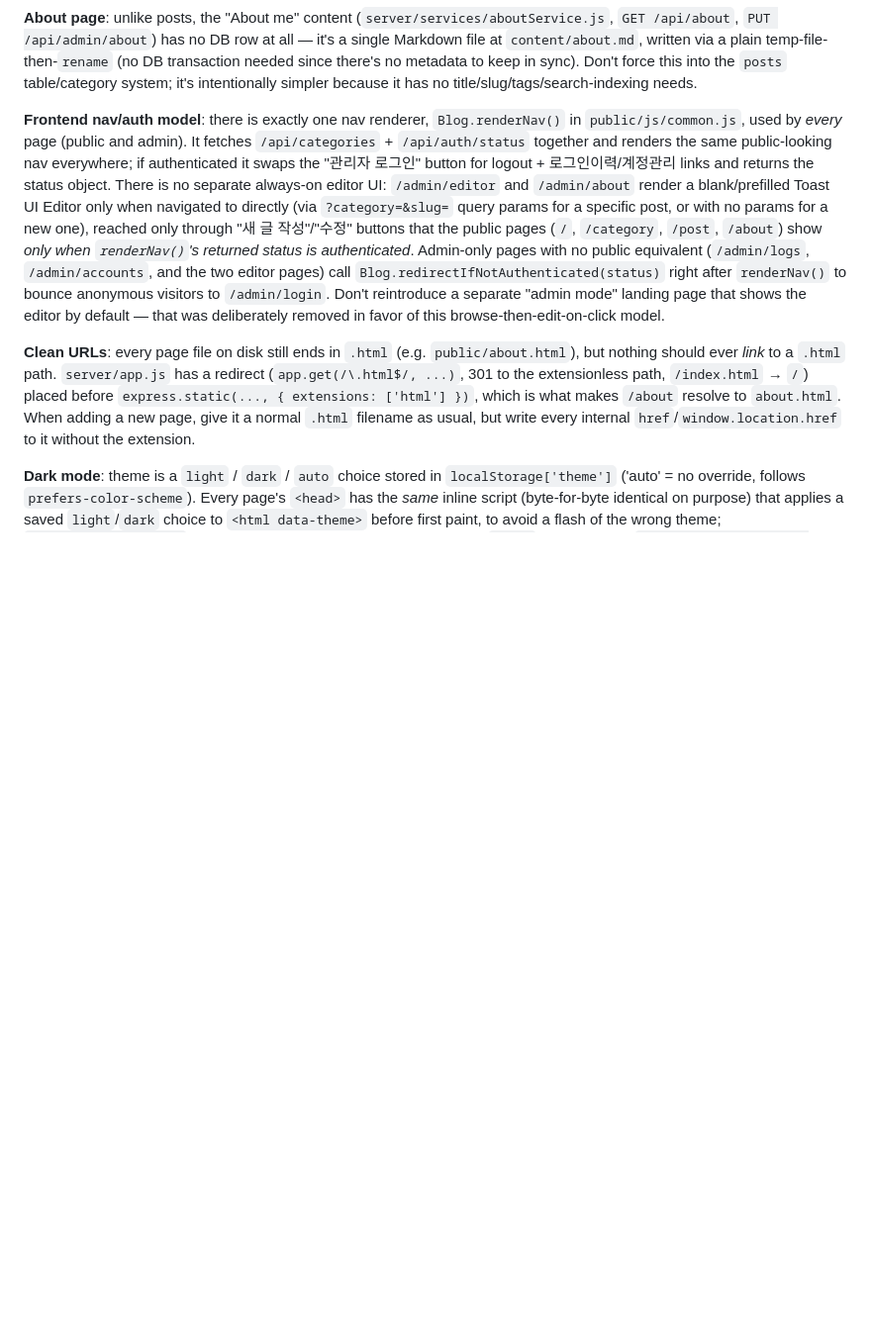
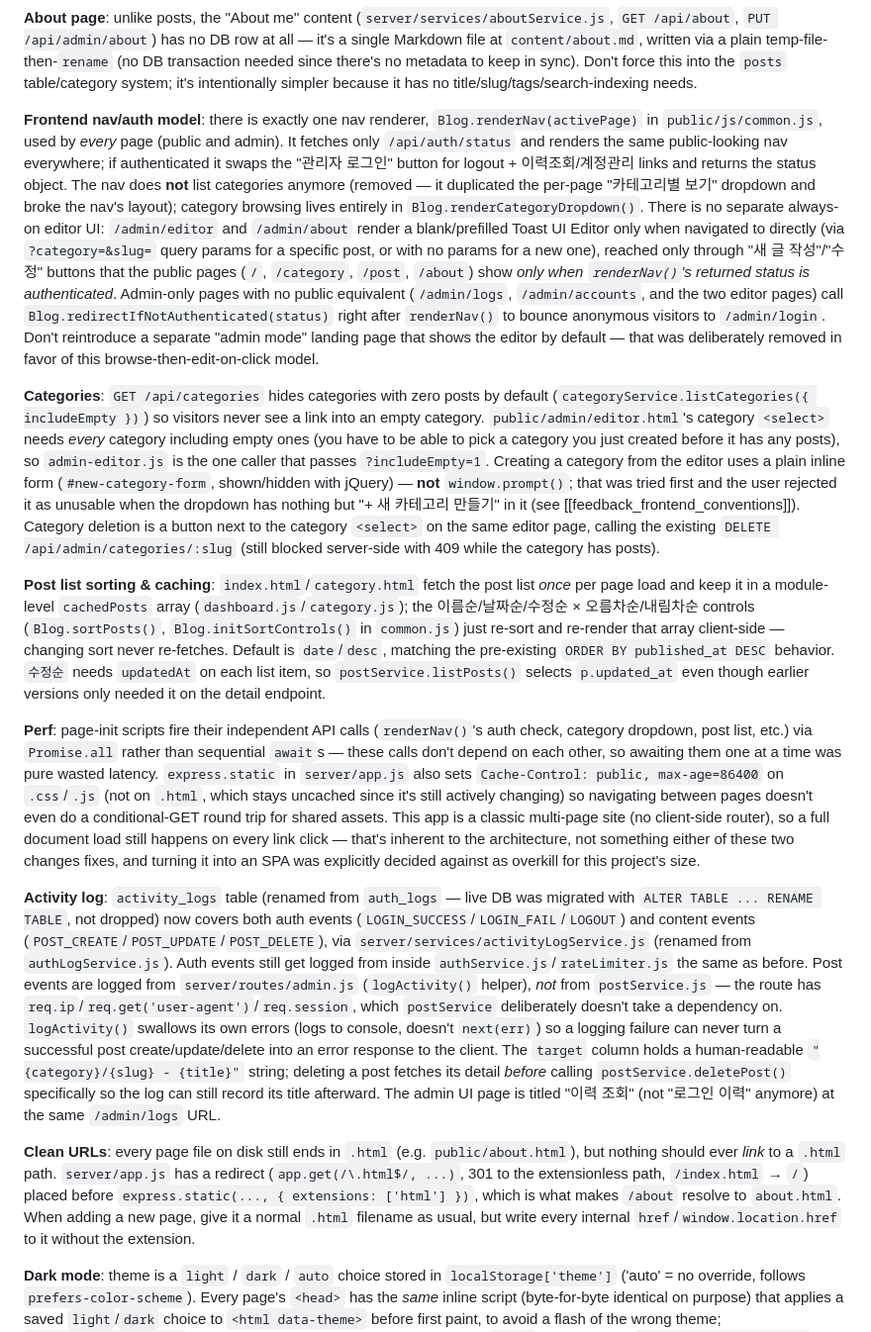
Before and after one commit to dngur521/portfolio-blog, a Markdown page: CLAUDE.md, the part around the change. Shown at 99% size. GitHub-like rendering; blank space fills up the shorter version.

```diff
--- a/CLAUDE.md
+++ b/CLAUDE.md
@@ -36,7 +36,15 @@ There is no test suite, lint config, or build step — this is a plain Node/Expr
 
 **About page**: unlike posts, the "About me" content (`server/services/aboutService.js`, `GET /api/about`, `PUT /api/admin/about`) has no DB row at all — it's a single Markdown file at `content/about.md`, written via a plain temp-file-then-`rename` (no DB transaction needed since there's no metadata to keep in sync). Don't force this into the `posts` table/category system; it's intentionally simpler because it has no title/slug/tags/search-indexing needs.
 
-**Frontend nav/auth model**: there is exactly one nav renderer, `Blog.renderNav()` in `public/js/common.js`, used by *every* page (public and admin). It fetches `/api/categories` + `/api/auth/status` together and renders the same public-looking nav everywhere; if authenticated it swaps the "관리자 로그인" button for logout + 로그인이력/계정관리 links and returns the status object. There is no separate always-on editor UI: `/admin/editor` and `/admin/about` render a blank/prefilled Toast UI Editor only when navigated to directly (via `?category=&slug=` query params for a specific post, or with no params for a new one), reached only through "새 글 작성"/"수정" buttons that the public pages (`/`, `/category`, `/post`, `/about`) show *only when `renderNav()`'s returned status is authenticated*. Admin-only pages with no public equivalent (`/admin/logs`, `/admin/accounts`, and the two editor pages) call `Blog.redirectIfNotAuthenticated(status)` right after `renderNav()` to bounce anonymous visitors to `/admin/login`. Don't reintroduce a separate "admin mode" landing page that shows the editor by default — that was deliberately removed in favor of this browse-then-edit-on-click model.
+**Frontend nav/auth model**: there is exactly one nav renderer, `Blog.renderNav(activePage)` in `public/js/common.js`, used by *every* page (public and admin). It fetches only `/api/auth/status` and renders the same public-looking nav everywhere; if authenticated it swaps the "관리자 로그인" button for logout + 이력조회/계정관리 links and returns the status object. The nav does **not** list categories anymore (removed — it duplicated the per-page "카테고리별 보기" dropdown and broke the nav's layout); category browsing lives entirely in `Blog.renderCategoryDropdown()`. There is no separate always-on editor UI: `/admin/editor` and `/admin/about` render a blank/prefilled Toast UI Editor only when navigated to directly (via `?category=&slug=` query params for a specific post, or with no params for a new one), reached only through "새 글 작성"/"수정" buttons that the public pages (`/`, `/category`, `/post`, `/about`) show *only when `renderNav()`'s returned status is authenticated*. Admin-only pages with no public equivalent (`/admin/logs`, `/admin/accounts`, and the two editor pages) call `Blog.redirectIfNotAuthenticated(status)` right after `renderNav()` to bounce anonymous visitors to `/admin/login`. Don't reintroduce a separate "admin mode" landing page that shows the editor by default — that was deliberately removed in favor of this browse-then-edit-on-click model.
+
+**Categories**: `GET /api/categories` hides categories with zero posts by default (`categoryService.listCategories({ includeEmpty })`) so visitors never see a link into an empty category. `public/admin/editor.html`'s category `<select>` needs *every* category including empty ones (you have to be able to pick a category you just created before it has any posts), so `admin-editor.js` is the one caller that passes `?includeEmpty=1`. Creating a category from the editor uses a plain inline form (`#new-category-form`, shown/hidden with jQuery) — **not** `window.prompt()`; that was tried first and the user rejected it as unusable when the dropdown has nothing but "+ 새 카테고리 만들기" in it (see [[feedback_frontend_conventions]]). Category deletion is a button next to the category `<select>` on the same editor page, calling the existing `DELETE /api/admin/categories/:slug` (still blocked server-side with 409 while the category has posts).
+
+**Post list sorting & caching**: `index.html`/`category.html` fetch the post list *once* per page load and keep it in a module-level `cachedPosts` array (`dashboard.js`/`category.js`); the 이름순/날짜순/수정순 × 오름차순/내림차순 controls (`Blog.sortPosts()`, `Blog.initSortControls()` in `common.js`) just re-sort and re-render that array client-side — changing sort never re-fetches. Default is `date`/`desc`, matching the pre-existing `ORDER BY published_at DESC` behavior. `수정순` needs `updatedAt` on each list item, so `postService.listPosts()` selects `p.updated_at` even though earlier versions only needed it on the detail endpoint.
+
+**Perf**: page-init scripts fire their independent API calls (`renderNav()`'s auth check, category dropdown, post list, etc.) via `Promise.all` rather than sequential `await`s — these calls don't depend on each other, so awaiting them one at a time was pure wasted latency. `express.static` in `server/app.js` also sets `Cache-Control: public, max-age=86400` on `.css`/`.js` (not on `.html`, which stays uncached since it's still actively changing) so navigating between pages doesn't even do a conditional-GET round trip for shared assets. This app is a classic multi-page site (no client-side router), so a full document load still happens on every link click — that's inherent to the architecture, not something either of these two changes fixes, and turning it into an SPA was explicitly decided against as overkill for this project's size.
+
+**Activity log**: `activity_logs` table (renamed from `auth_logs` — live DB was migrated with `ALTER TABLE ... RENAME TABLE`, not dropped) now covers both auth events (`LOGIN_SUCCESS`/`LOGIN_FAIL`/`LOGOUT`) and content events (`POST_CREATE`/`POST_UPDATE`/`POST_DELETE`), via `server/services/activityLogService.js` (renamed from `authLogService.js`). Auth events still get logged from inside `authService.js`/`rateLimiter.js` the same as before. Post events are logged from `server/routes/admin.js` (`logActivity()` helper), *not* from `postService.js` — the route has `req.ip`/`req.get('user-agent')`/`req.session`, which `postService` deliberately doesn't take a dependency on. `logActivity()` swallows its own errors (logs to console, doesn't `next(err)`) so a logging failure can never turn a successful post create/update/delete into an error response to the client. The `target` column holds a human-readable `"{category}/{slug} - {title}"` string; deleting a post fetches its detail *before* calling `postService.deletePost()` specifically so the log can still record its title afterward. The admin UI page is titled "이력 조회" (not "로그인 이력" anymore) at the same `/admin/logs` URL.
 
 **Clean URLs**: every page file on disk still ends in `.html` (e.g. `public/about.html`), but nothing should ever *link* to a `.html` path. `server/app.js` has a redirect (`app.get(/\.html$/, ...)`, 301 to the extensionless path, `/index.html` → `/`) placed before `express.static(..., { extensions: ['html'] })`, which is what makes `/about` resolve to `about.html`. When adding a new page, give it a normal `.html` filename as usual, but write every internal `href`/`window.location.href` to it without the extension.
 
```
Also changed, not shown: README.md (+13 -4 lines).
